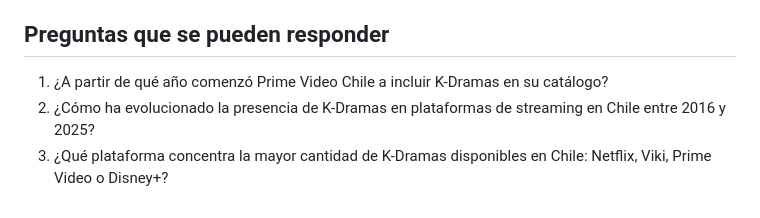
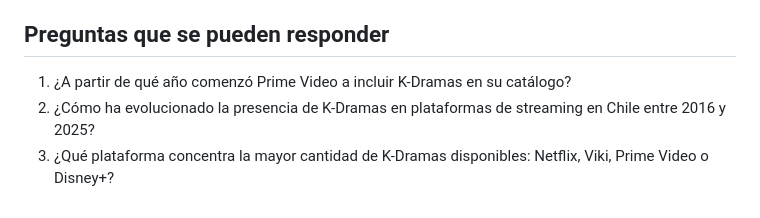
Before and after one commit to Bennja14/repo_proyecto_kdramas-, a Markdown page: Entrega_02/Retamal_Carolina_database_02/README.md, the part around the change. Drawn GitHub-style.

```diff
--- a/Entrega_02/Retamal_Carolina_database_02/README.md
+++ b/Entrega_02/Retamal_Carolina_database_02/README.md
@@ -26,6 +26,6 @@ Fue elegida porque responde justamente a nuestra necesidad de acceder a variable
 
 ## Preguntas que se pueden responder
 
-1. ¿A partir de qué año comenzó Prime Video Chile a incluir K-Dramas en su catálogo?
+1. ¿A partir de qué año comenzó Prime Video a incluir K-Dramas en su catálogo?
 2. ¿Cómo ha evolucionado la presencia de K-Dramas en plataformas de streaming en Chile entre 2016 y 2025?
-3. ¿Qué plataforma concentra la mayor cantidad de K-Dramas disponibles en Chile: Netflix, Viki, Prime Video o Disney+?
+3. ¿Qué plataforma concentra la mayor cantidad de K-Dramas disponibles: Netflix, Viki, Prime Video o Disney+?
```
